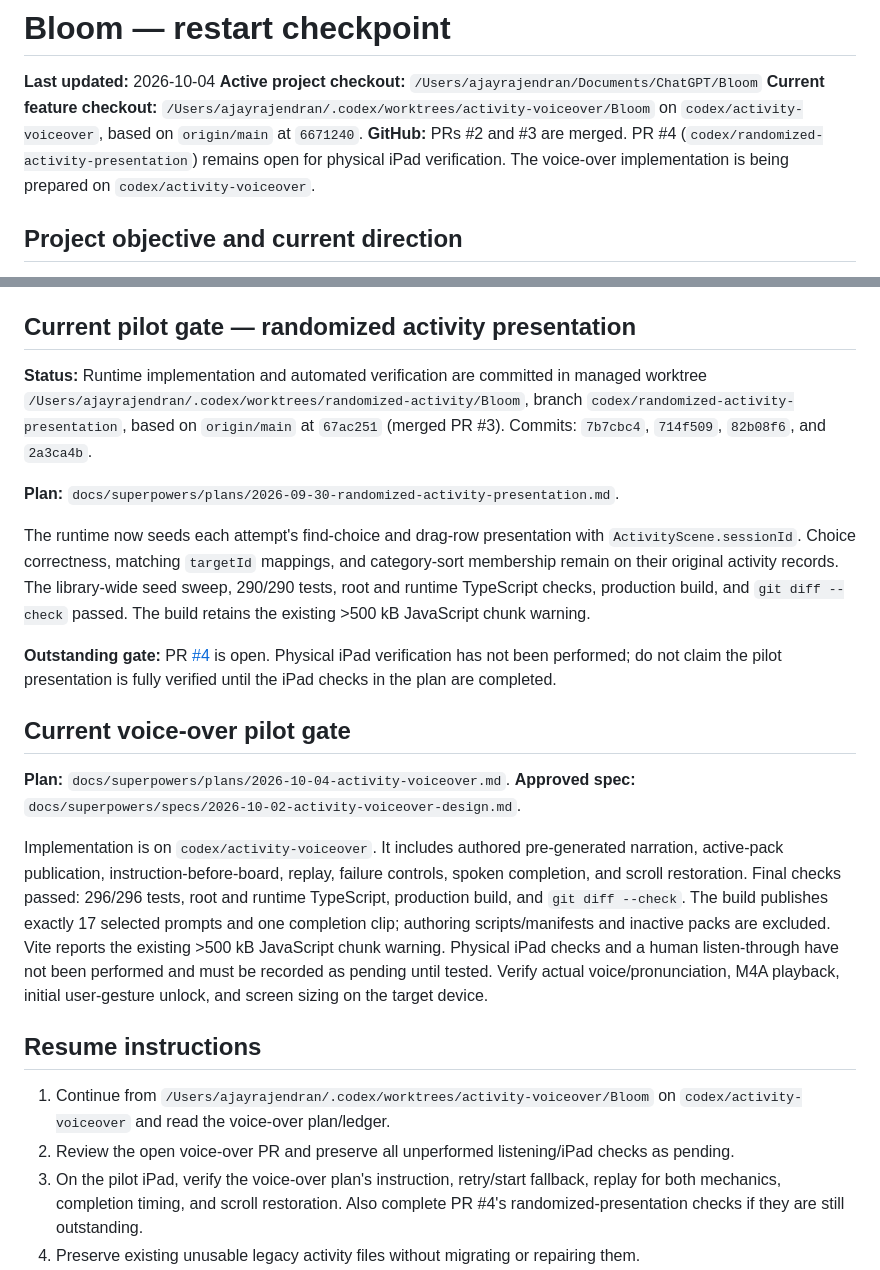
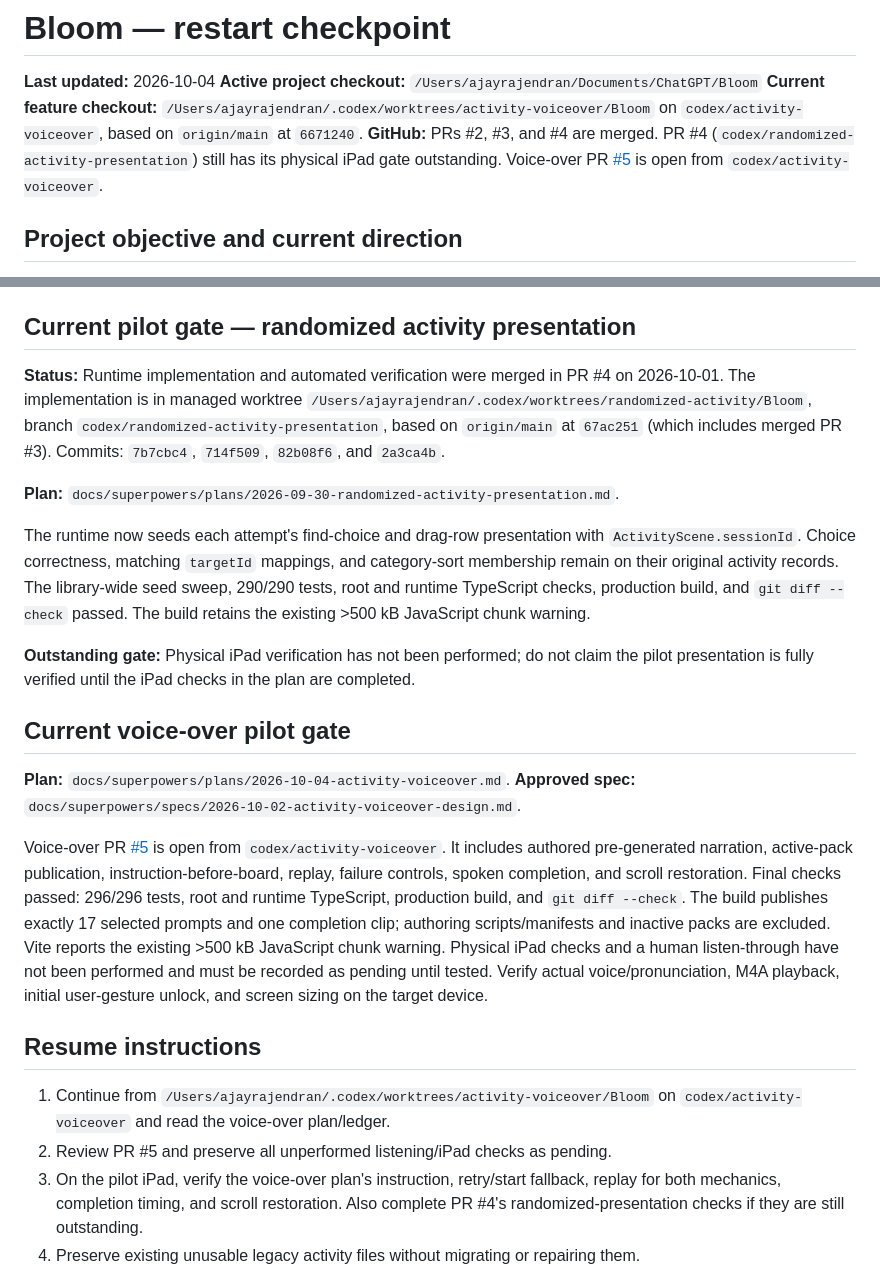
Before and after one commit to ajayrajen7/bloom, a Markdown page: AGENTS.md, 2 parts joined by grey strips. GitHub-like rendering.

Commit message:
docs: record voiceover PR and device-review gates

```diff
--- a/AGENTS.md
+++ b/AGENTS.md
@@ -3,7 +3,7 @@
 **Last updated:** 2026-10-04
 **Active project checkout:** `/Users/ajayrajendran/Documents/ChatGPT/Bloom`
 **Current feature checkout:** `/Users/ajayrajendran/.codex/worktrees/activity-voiceover/Bloom` on `codex/activity-voiceover`, based on `origin/main` at `6671240`.
-**GitHub:** PRs #2 and #3 are merged. PR #4 (`codex/randomized-activity-presentation`) remains open for physical iPad verification. The voice-over implementation is being prepared on `codex/activity-voiceover`.
+**GitHub:** PRs #2, #3, and #4 are merged. PR #4 (`codex/randomized-activity-presentation`) still has its physical iPad gate outstanding. Voice-over PR [#5](https://github.com/ajayrajen7/bloom/pull/5) is open from `codex/activity-voiceover`.
 
 ## Project objective and current direction
 
@@ -53,23 +53,23 @@ The versioned PNG sprite registry is wired into Phaser and the Kitchen theme res
 
 ## Current pilot gate — randomized activity presentation
 
-**Status:** Runtime implementation and automated verification are committed in managed worktree `/Users/ajayrajendran/.codex/worktrees/randomized-activity/Bloom`, branch `codex/randomized-activity-presentation`, based on `origin/main` at `67ac251` (merged PR #3). Commits: `7b7cbc4`, `714f509`, `82b08f6`, and `2a3ca4b`.
+**Status:** Runtime implementation and automated verification were merged in PR #4 on 2026-10-01. The implementation is in managed worktree `/Users/ajayrajendran/.codex/worktrees/randomized-activity/Bloom`, branch `codex/randomized-activity-presentation`, based on `origin/main` at `67ac251` (which includes merged PR #3). Commits: `7b7cbc4`, `714f509`, `82b08f6`, and `2a3ca4b`.
 
 **Plan:** `docs/superpowers/plans/2026-09-30-randomized-activity-presentation.md`.
 
 The runtime now seeds each attempt's find-choice and drag-row presentation with `ActivityScene.sessionId`. Choice correctness, matching `targetId` mappings, and category-sort membership remain on their original activity records. The library-wide seed sweep, 290/290 tests, root and runtime TypeScript checks, production build, and `git diff --check` passed. The build retains the existing >500 kB JavaScript chunk warning.
 
-**Outstanding gate:** PR [#4](https://github.com/ajayrajen7/bloom/pull/4) is open. Physical iPad verification has not been performed; do not claim the pilot presentation is fully verified until the iPad checks in the plan are completed.
+**Outstanding gate:** Physical iPad verification has not been performed; do not claim the pilot presentation is fully verified until the iPad checks in the plan are completed.
 
 ## Current voice-over pilot gate
 
 **Plan:** `docs/superpowers/plans/2026-10-04-activity-voiceover.md`. **Approved spec:** `docs/superpowers/specs/2026-10-02-activity-voiceover-design.md`.
 
-Implementation is on `codex/activity-voiceover`. It includes authored pre-generated narration, active-pack publication, instruction-before-board, replay, failure controls, spoken completion, and scroll restoration. Final checks passed: 296/296 tests, root and runtime TypeScript, production build, and `git diff --check`. The build publishes exactly 17 selected prompts and one completion clip; authoring scripts/manifests and inactive packs are excluded. Vite reports the existing >500 kB JavaScript chunk warning. Physical iPad checks and a human listen-through have not been performed and must be recorded as pending until tested. Verify actual voice/pronunciation, M4A playback, initial user-gesture unlock, and screen sizing on the target device.
+Voice-over PR [#5](https://github.com/ajayrajen7/bloom/pull/5) is open from `codex/activity-voiceover`. It includes authored pre-generated narration, active-pack publication, instruction-before-board, replay, failure controls, spoken completion, and scroll restoration. Final checks passed: 296/296 tests, root and runtime TypeScript, production build, and `git diff --check`. The build publishes exactly 17 selected prompts and one completion clip; authoring scripts/manifests and inactive packs are excluded. Vite reports the existing >500 kB JavaScript chunk warning. Physical iPad checks and a human listen-through have not been performed and must be recorded as pending until tested. Verify actual voice/pronunciation, M4A playback, initial user-gesture unlock, and screen sizing on the target device.
 
 ## Resume instructions
 
 1. Continue from `/Users/ajayrajendran/.codex/worktrees/activity-voiceover/Bloom` on `codex/activity-voiceover` and read the voice-over plan/ledger.
-2. Review the open voice-over PR and preserve all unperformed listening/iPad checks as pending.
+2. Review PR #5 and preserve all unperformed listening/iPad checks as pending.
 3. On the pilot iPad, verify the voice-over plan's instruction, retry/start fallback, replay for both mechanics, completion timing, and scroll restoration. Also complete PR #4's randomized-presentation checks if they are still outstanding.
 4. Preserve existing unusable legacy activity files without migrating or repairing them.
```
Also changed, not shown: 1 other file.
